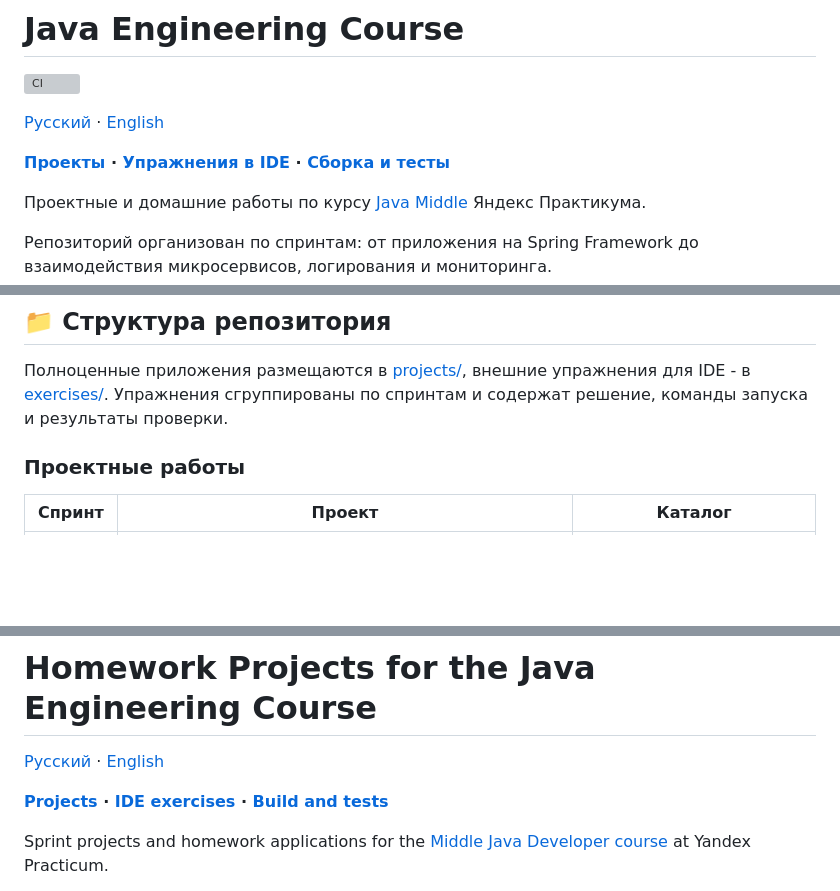
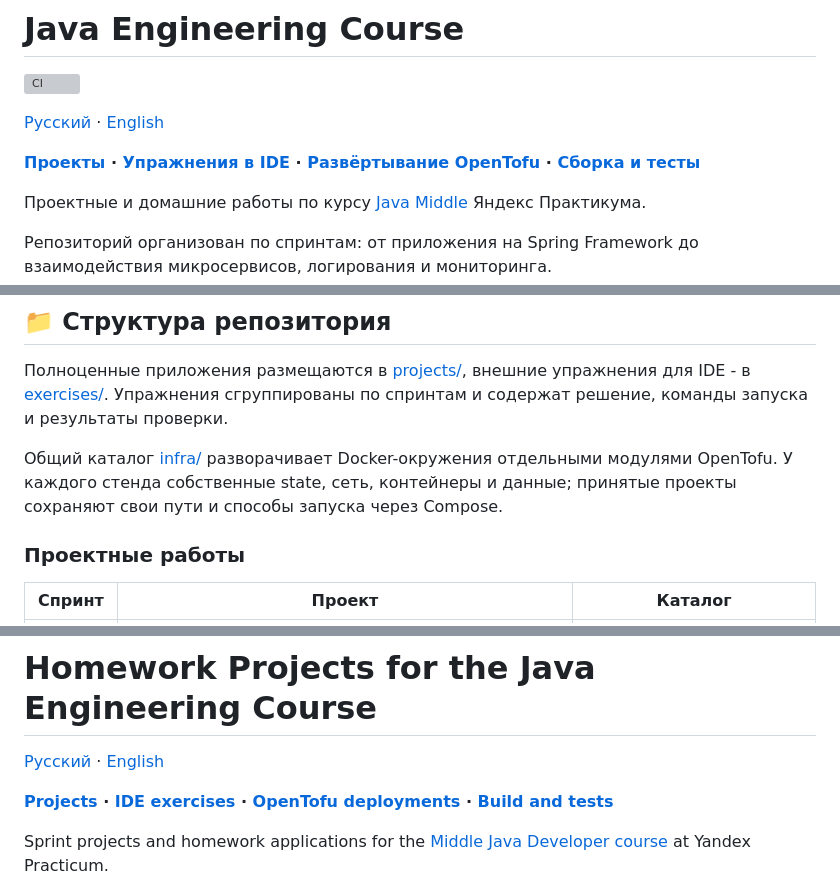
Before and after one commit to principalwater/java-engineering-course, a Markdown page: README.md, 3 parts joined by grey strips. Drawn GitHub-style; blank space fills up the shorter version; grey boxes are pictures that could not be loaded.

Commit message:
SPRINT-05: document modular deployment and recovery workflows

```diff
--- a/README.md
+++ b/README.md
@@ -4,7 +4,7 @@
 
 [Русский](#java-engineering-course) · [English](#homework-projects-for-the-java-engineering-course)
 
-**[Проекты](projects/) · [Упражнения в IDE](exercises/) · [Сборка и тесты](#-запуск-тестирование-и-сдача)**
+**[Проекты](projects/) · [Упражнения в IDE](exercises/) · [Развёртывание OpenTofu](infra/) · [Сборка и тесты](#-запуск-тестирование-и-сдача)**
 
 Проектные и домашние работы по курсу [Java Middle](https://practicum.yandex.ru/middle-java/) Яндекс Практикума.
 
@@ -23,6 +23,8 @@
 ## 📁 Структура репозитория
 
 Полноценные приложения размещаются в [projects/](projects/), внешние упражнения для IDE - в [exercises/](exercises/). Упражнения сгруппированы по спринтам и содержат решение, команды запуска и результаты проверки.
+
+Общий каталог [infra/](infra/) разворачивает Docker-окружения отдельными модулями OpenTofu. У каждого стенда собственные state, сеть, контейнеры и данные; принятые проекты сохраняют свои пути и способы запуска через Compose.
 
 ### Проектные работы
 
@@ -75,7 +77,7 @@ CI обнаруживает проекты и выполняет их реаль
 
 [Русский](#java-engineering-course) · [English](#homework-projects-for-the-java-engineering-course)
 
-**[Projects](projects/) · [IDE exercises](exercises/) · [Build and tests](#-running-testing-and-submission)**
+**[Projects](projects/) · [IDE exercises](exercises/) · [OpenTofu deployments](infra/) · [Build and tests](#-running-testing-and-submission)**
 
 Sprint projects and homework applications for the [Middle Java Developer course](https://practicum.yandex.ru/middle-java/) at Yandex Practicum.
 
```
Also changed, not shown: other parts of README.md (+2 -0 lines), infra/README.md (added, +115 -0 lines).
